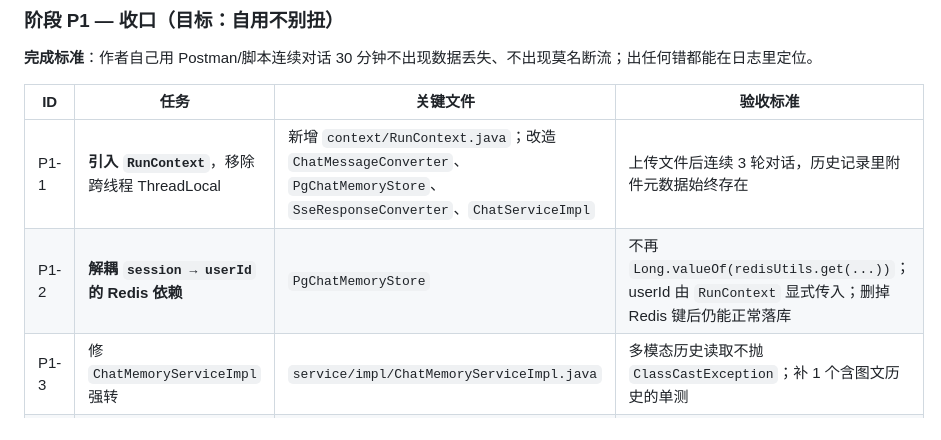
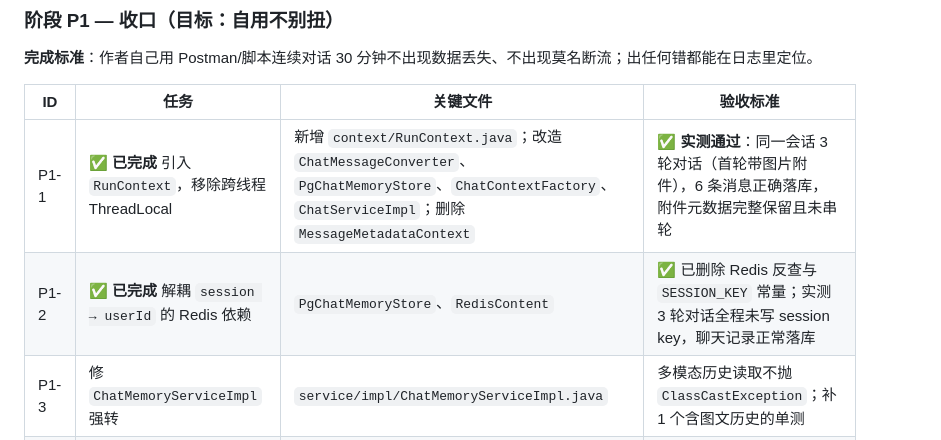
Before and after one commit to huuhi/nexus-agent, a Markdown page: 重构计划.md, the part around the change. GitHub-like rendering.

```diff
--- a/重构计划.md
+++ b/重构计划.md
@@ -126,8 +126,8 @@ Controller ──▶ ChatServiceImpl ──▶ ChatContextFactory ──▶ AiSe
 
 | ID | 任务 | 关键文件 | 验收标准 |
 |---|---|---|---|
-| P1-1 | **引入 `RunContext`**，移除跨线程 ThreadLocal | 新增 `context/RunContext.java`；改造 `ChatMessageConverter`、`PgChatMemoryStore`、`SseResponseConverter`、`ChatServiceImpl` | 上传文件后连续 3 轮对话，历史记录里附件元数据始终存在 |
-| P1-2 | **解耦 `session → userId` 的 Redis 依赖** | `PgChatMemoryStore` | 不再 `Long.valueOf(redisUtils.get(...))`；userId 由 `RunContext` 显式传入；删掉 Redis 键后仍能正常落库 |
+| P1-1 | ✅ **已完成** 引入 `RunContext`，移除跨线程 ThreadLocal | 新增 `context/RunContext.java`；改造 `ChatMessageConverter`、`PgChatMemoryStore`、`ChatContextFactory`、`ChatServiceImpl`；删除 `MessageMetadataContext` | ✅ **实测通过**：同一会话 3 轮对话（首轮带图片附件），6 条消息正确落库，附件元数据完整保留且未串轮 |
+| P1-2 | ✅ **已完成** 解耦 `session → userId` 的 Redis 依赖 | `PgChatMemoryStore`、`RedisContent` | ✅ 已删除 Redis 反查与 `SESSION_KEY` 常量；实测 3 轮对话全程未写 session key，聊天记录正常落库 |
 | P1-3 | 修 `ChatMemoryServiceImpl` 强转 | `service/impl/ChatMemoryServiceImpl.java` | 多模态历史读取不抛 `ClassCastException`；补 1 个含图文历史的单测 |
 | P1-4 | **引入 `ToolRegistry`**，去掉硬编码工具列表 | 新增 `tools/registry/ToolRegistry.java`；改造 `ChatContextFactory` | 工具注册变成声明式；`enableRag` 等开关由 Registry 按条件过滤 |
 | P1-5 | **修正 `MemoryTool` / `RagTool` 职责混乱** | `tools/MemoryTool.java`、`tools/RagTool.java` | 一个类一个域：记忆归 `MemoryTool`，知识库归 `RagTool`，`@Tool` 名不冲突 |
```
Also changed, not shown: AGENTS.md (+3 -2 lines).
